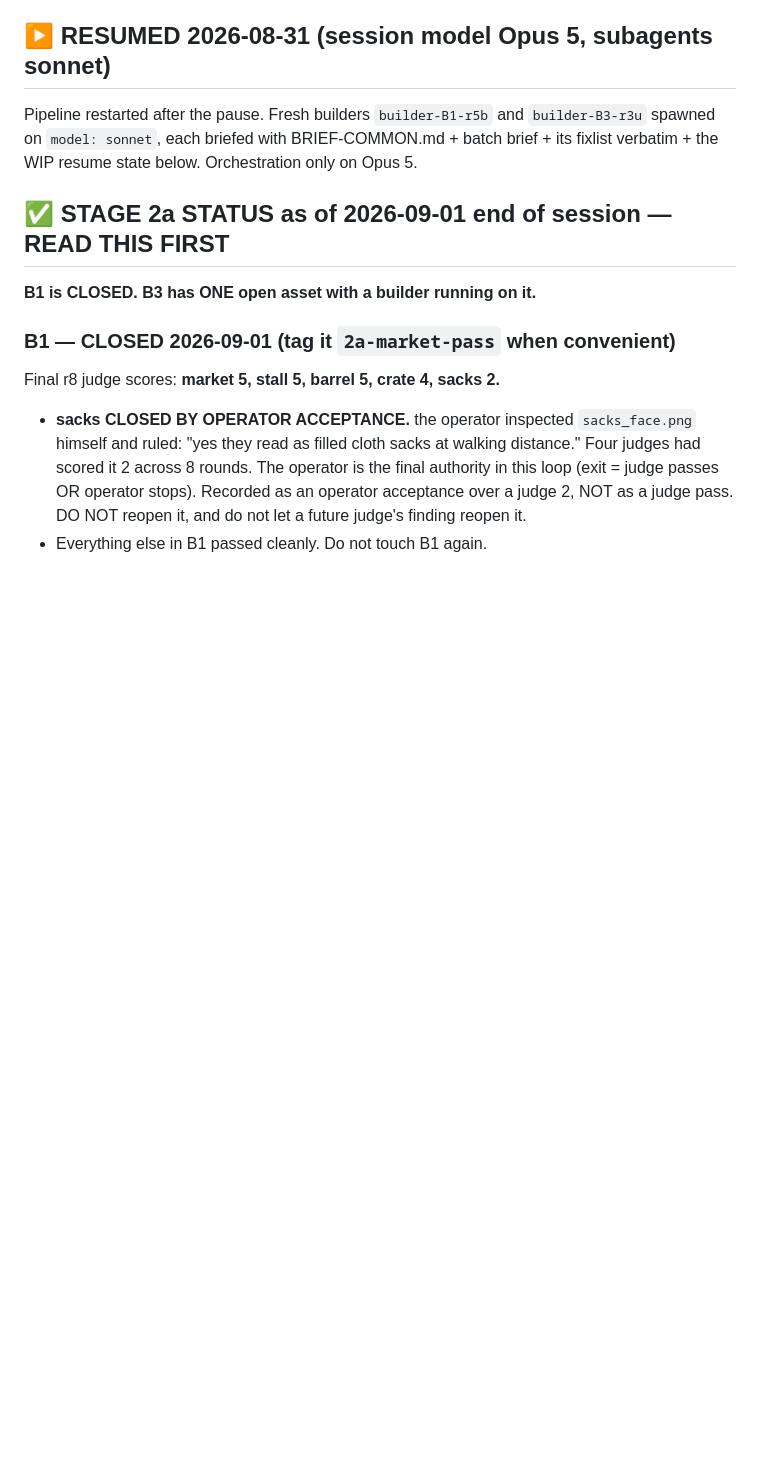
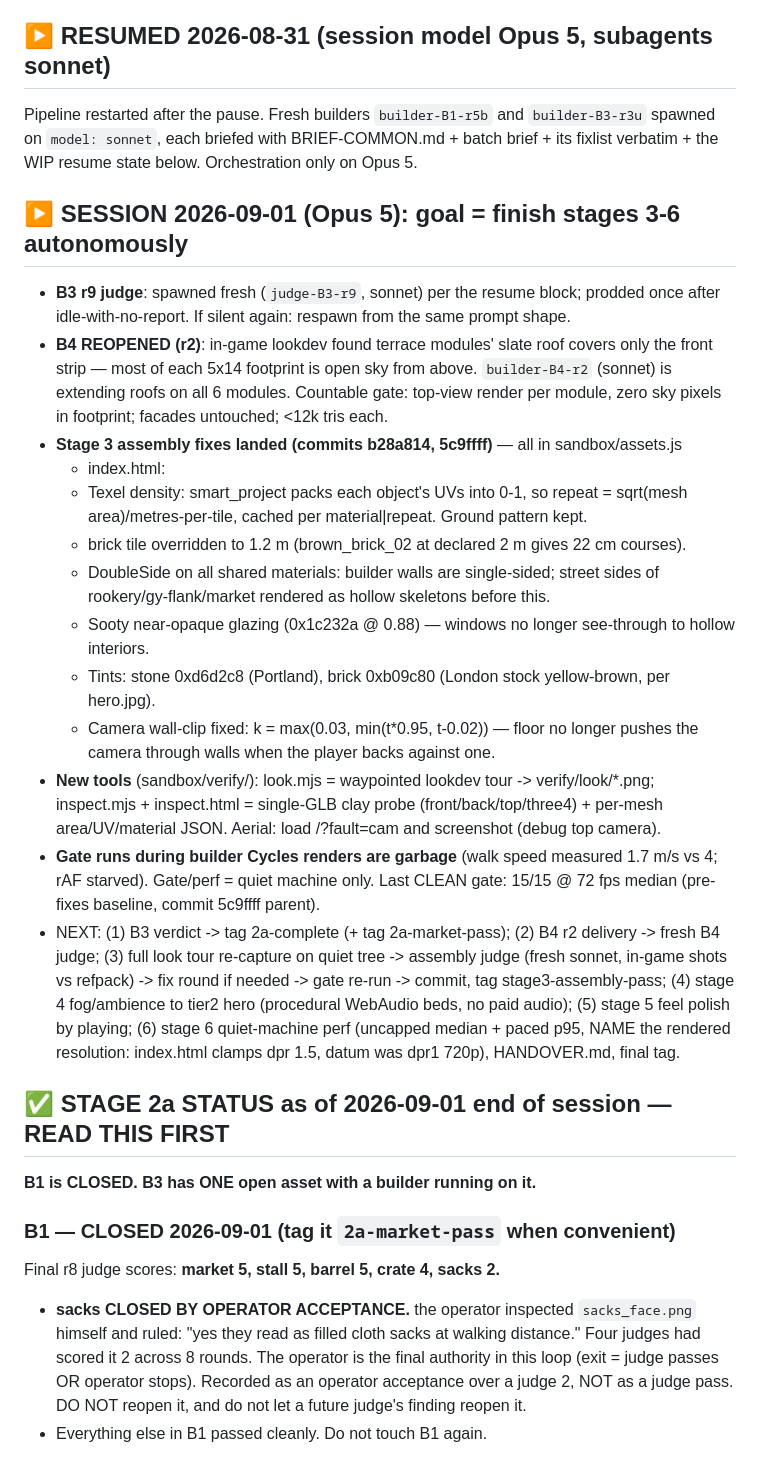
Before and after one commit to az9713/victorian-london, a Markdown page: HANDOFF.md, the part around the change. GitHub-like rendering; blank space fills up the shorter version.

Commit message:
HANDOFF: session 2026-09-01 state (stage 3 fixes, B4 reopened, tool notes)

```diff
--- a/HANDOFF.md
+++ b/HANDOFF.md
@@ -46,6 +46,38 @@ Pipeline restarted after the pause. Fresh builders `builder-B1-r5b` and
 `builder-B3-r3u` spawned on `model: sonnet`, each briefed with
 BRIEF-COMMON.md + batch brief + its fixlist verbatim + the WIP resume state
 below. Orchestration only on Opus 5.
+
+## ▶ SESSION 2026-09-01 (Opus 5): goal = finish stages 3-6 autonomously
+- **B3 r9 judge**: spawned fresh (`judge-B3-r9`, sonnet) per the resume block; prodded once
+  after idle-with-no-report. If silent again: respawn from the same prompt shape.
+- **B4 REOPENED (r2)**: in-game lookdev found terrace modules' slate roof covers only the
+  front strip — most of each 5x14 footprint is open sky from above. `builder-B4-r2` (sonnet)
+  is extending roofs on all 6 modules. Countable gate: top-view render per module, zero sky
+  pixels in footprint; facades untouched; <12k tris each.
+- **Stage 3 assembly fixes landed (commits b28a814, 5c9ffff)** — all in sandbox/assets.js
+  + index.html:
+  - Texel density: smart_project packs each object's UVs into 0-1, so repeat =
+    sqrt(mesh area)/metres-per-tile, cached per material|repeat. Ground pattern kept.
+  - brick tile overridden to 1.2 m (brown_brick_02 at declared 2 m gives 22 cm courses).
+  - DoubleSide on all shared materials: builder walls are single-sided; street sides of
+    rookery/gy-flank/market rendered as hollow skeletons before this.
+  - Sooty near-opaque glazing (0x1c232a @ 0.88) — windows no longer see-through to hollow interiors.
+  - Tints: stone 0xd6d2c8 (Portland), brick 0xb09c80 (London stock yellow-brown, per hero.jpg).
+  - Camera wall-clip fixed: k = max(0.03, min(t*0.95, t-0.02)) — floor no longer pushes
+    the camera through walls when the player backs against one.
+- **New tools** (sandbox/verify/): look.mjs = waypointed lookdev tour -> verify/look/*.png;
+  inspect.mjs + inspect.html = single-GLB clay probe (front/back/top/three4) + per-mesh
+  area/UV/material JSON. Aerial: load /?fault=cam and screenshot (debug top camera).
+- **Gate runs during builder Cycles renders are garbage** (walk speed measured 1.7 m/s vs 4;
+  rAF starved). Gate/perf = quiet machine only. Last CLEAN gate: 15/15 @ 72 fps median
+  (pre-fixes baseline, commit 5c9ffff parent).
+- NEXT: (1) B3 verdict -> tag 2a-complete (+ tag 2a-market-pass); (2) B4 r2 delivery ->
+  fresh B4 judge; (3) full look tour re-capture on quiet tree -> assembly judge (fresh
+  sonnet, in-game shots vs refpack) -> fix round if needed -> gate re-run -> commit, tag
+  stage3-assembly-pass; (4) stage 4 fog/ambience to tier2 hero (procedural WebAudio beds,
+  no paid audio); (5) stage 5 feel polish by playing; (6) stage 6 quiet-machine perf
+  (uncapped median + paced p95, NAME the rendered resolution: index.html clamps dpr 1.5,
+  datum was dpr1 720p), HANDOVER.md, final tag.
 
 ## ✅ STAGE 2a STATUS as of 2026-09-01 end of session — READ THIS FIRST
 
```
